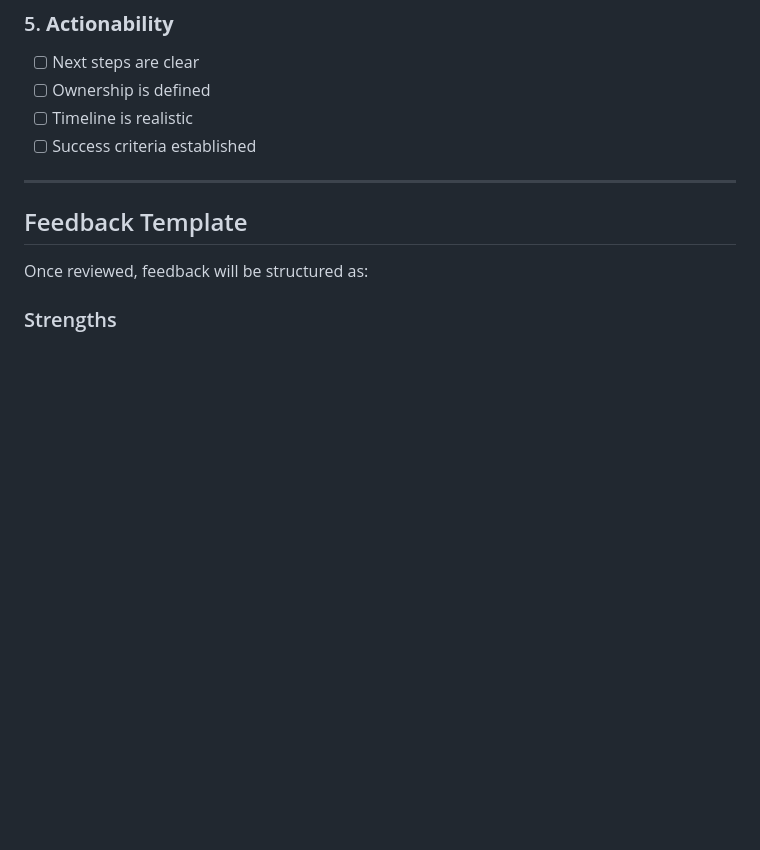
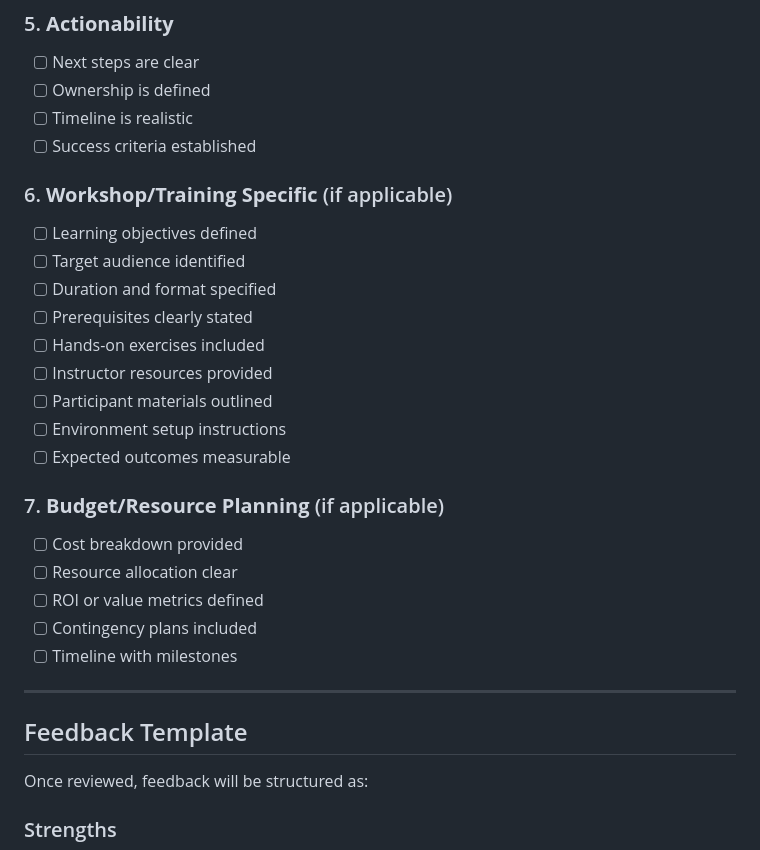
Before and after one commit to bitlogic/hello-docker, a Markdown page: DOCUMENT_REVIEW_BOARD-1.md, the part around one of its changes. Drawn GitHub-style; blank space fills up the shorter version.

```diff
--- a/DOCUMENT_REVIEW_BOARD-1.md
+++ b/DOCUMENT_REVIEW_BOARD-1.md
@@ -82,6 +82,24 @@ Once the document is accessible, the review will cover:
 - [ ] Timeline is realistic
 - [ ] Success criteria established
 
+### 6. **Workshop/Training Specific** (if applicable)
+- [ ] Learning objectives defined
+- [ ] Target audience identified
+- [ ] Duration and format specified
+- [ ] Prerequisites clearly stated
+- [ ] Hands-on exercises included
+- [ ] Instructor resources provided
+- [ ] Participant materials outlined
+- [ ] Environment setup instructions
+- [ ] Expected outcomes measurable
+
+### 7. **Budget/Resource Planning** (if applicable)
+- [ ] Cost breakdown provided
+- [ ] Resource allocation clear
+- [ ] ROI or value metrics defined
+- [ ] Contingency plans included
+- [ ] Timeline with milestones
+
 ---
 
 ## Feedback Template
```
Also changed, not shown: other parts of DOCUMENT_REVIEW_BOARD-1.md (+47 -7 lines), LINEAR_COMMENT_BOARD-1.md (added, +114 -0 lines).
